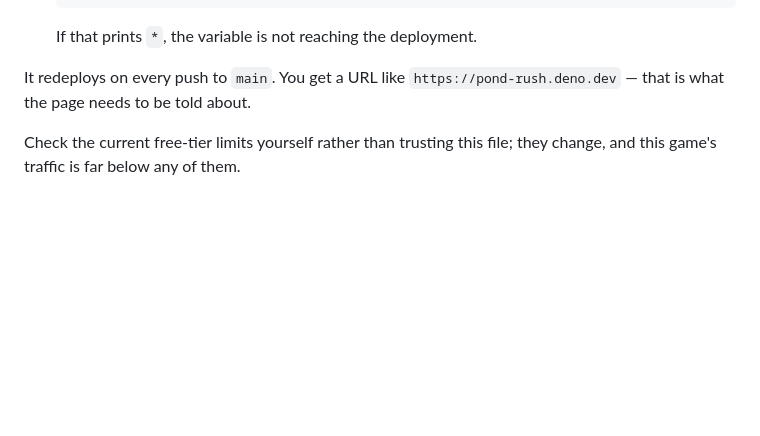
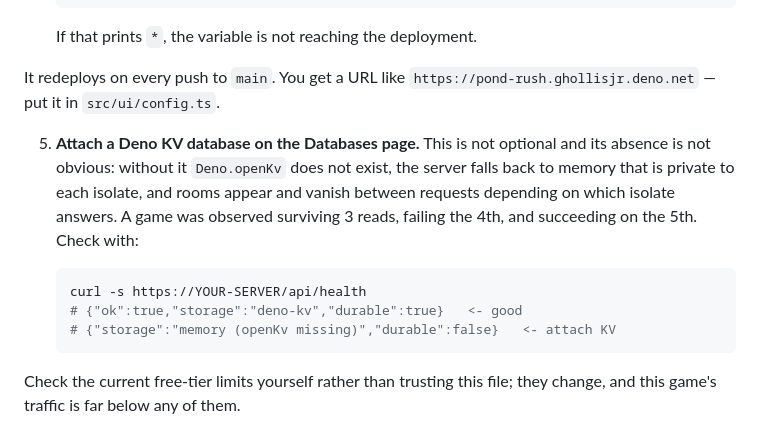
Before and after one commit to ghollisjr/pond-rush, a Markdown page: server/README.md, the part around the change. Drawn GitHub-style; blank space fills up the shorter version.

````diff
--- a/server/README.md
+++ b/server/README.md
@@ -48,7 +48,20 @@ To put it on Deno Deploy:
    If that prints `*`, the variable is not reaching the deployment.
 
 It redeploys on every push to `main`. You get a URL like
-`https://pond-rush.deno.dev` — that is what the page needs to be told about.
+`https://pond-rush.ghollisjr.deno.net` — put it in `src/ui/config.ts`.
+
+5. **Attach a Deno KV database on the Databases page.** This is not optional
+   and its absence is not obvious: without it `Deno.openKv` does not exist,
+   the server falls back to memory that is private to each isolate, and rooms
+   appear and vanish between requests depending on which isolate answers. A
+   game was observed surviving 3 reads, failing the 4th, and succeeding on the
+   5th. Check with:
+
+   ```bash
+   curl -s https://YOUR-SERVER/api/health
+   # {"ok":true,"storage":"deno-kv","durable":true}   <- good
+   # {"storage":"memory (openKv missing)","durable":false}   <- attach KV
+   ```
 
 Check the current free-tier limits yourself rather than trusting this file;
 they change, and this game's traffic is far below any of them.
````
Also changed, not shown: CLAUDE.md (+29 -3 lines), README.md (+10 -3 lines).
